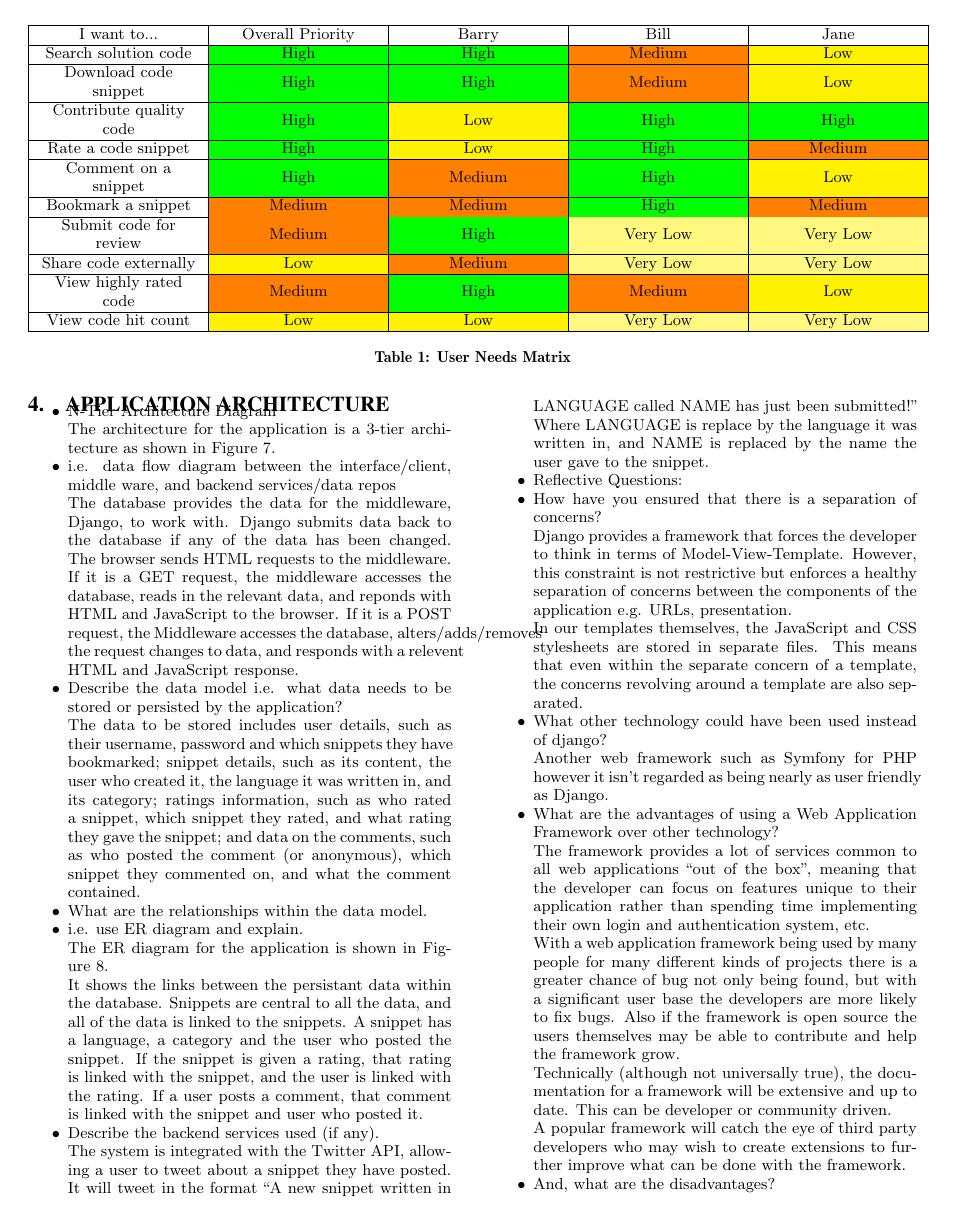
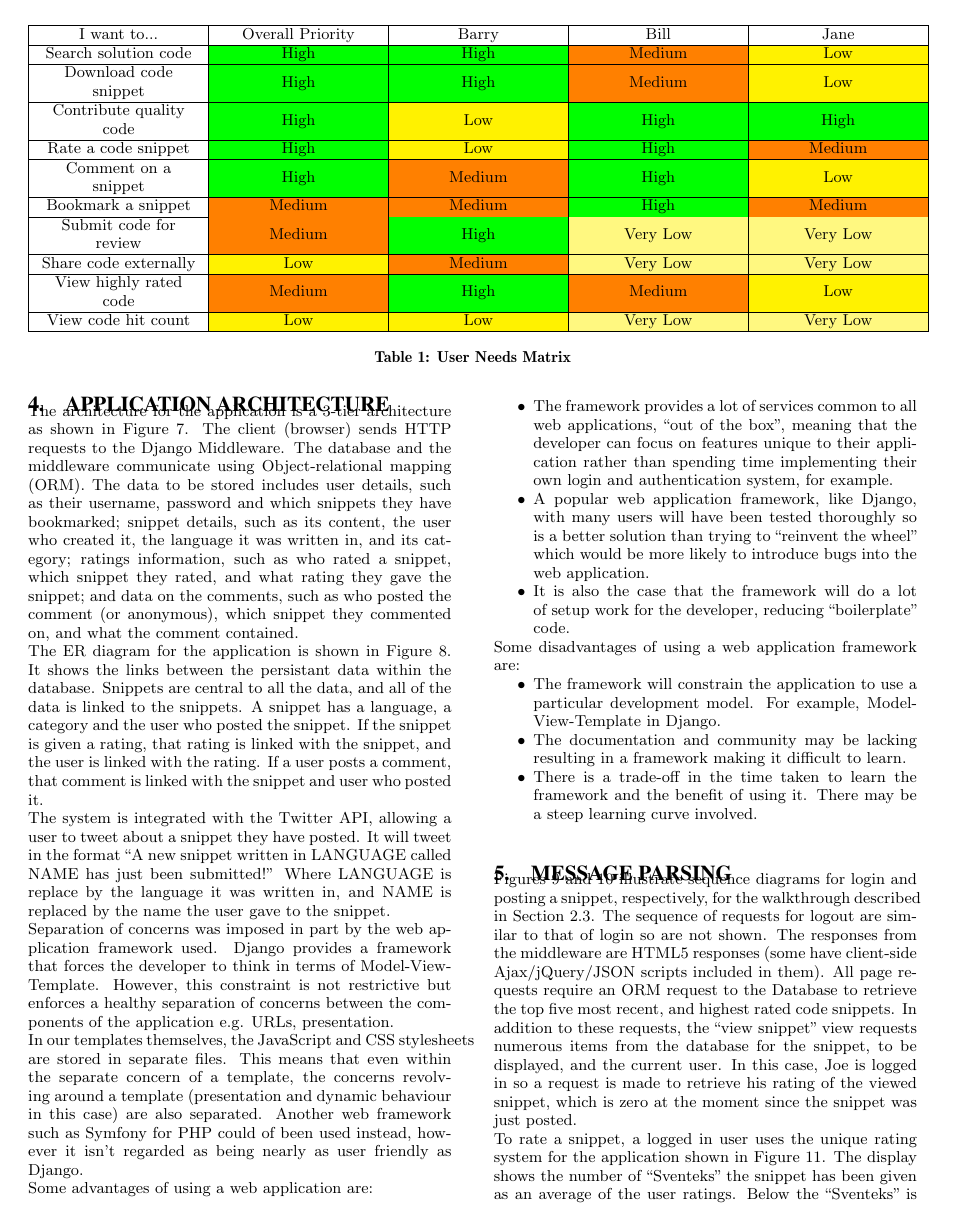
Before and after one commit to TeamGocky/NoteBee, a LaTeX paper (docs/report.tex): page 3 of 16 before the commit and page 3 of 15 after it. Compiled offline with pdfLaTeX.

Commit message:
Polished section 4.
Added some better advantages/disadvantages.

```diff
--- a/docs/report.tex
+++ b/docs/report.tex
@@ -348,27 +348,11 @@ View code hit count & \lowPrio & \lowPrio & \vLowPrio & \vLowPrio \\
 
 \section{Application Architecture}
 
-\begin{itemize}
-\item	N-Tier Architecture Diagram
-
 The architecture for the application is a 3-tier architecture as shown
 in Figure~\ref{fig:ntier}.
-
-\item	i.e. data flow diagram between the interface/client, middle ware,
-and backend services/data repos
-
-The database provides the data for the middleware, Django, to work with.
-Django submits data back to the database if any of the data has been
-changed. The browser sends HTML requests to the middleware. If it is
-a GET request, the middleware accesses the database, reads in the relevant
-data, and reponds with HTML and JavaScript to the browser. If it is a
-POST request, the Middleware accesses the database, alters/adds/removes
-the request changes to data, and responds with a relevent HTML and
-JavaScript response.
-
-\item	Describe the data model i.e. what data needs to be stored or
-persisted by the application?
-
+The client (browser) sends HTTP requests to the Django Middleware.
+The database and the middleware communicate using Object-relational
+mapping (ORM).
 The data to be stored includes user details, such as their username,
 password and which snippets they have bookmarked; snippet details, such
 as its content, the user who created it, the language it was written in,
@@ -377,11 +361,7 @@ which snippet they rated, and what rating they gave the snippet; and
 data on the comments, such as who posted the comment (or anonymous),
 which snippet they commented on, and what the comment contained.
 
-\item	What are the relationships within the data model.
-\item	i.e. use ER diagram and explain.
-
 The ER diagram for the application is shown in Figure~\ref{fig:erdiag}.
-
 It shows the links between the persistant data within the database.
 Snippets are central to all the data, and all of the data is linked
 to the snippets. A snippet has a language, a category and the user
@@ -390,17 +370,14 @@ rating is linked with the snippet, and the user is linked with the
 rating. If a user posts a comment, that comment is linked with the
 snippet and user who posted it.
 
-\item	Describe the backend services used (if any).
-
 The system is integrated with the Twitter API, allowing a user to
 tweet about a snippet they have posted. It will tweet in the format
 ``A new snippet written in LANGUAGE called NAME has just been submitted!''
 Where LANGUAGE is replace by the language it was written in, and NAME
 is replaced by the name the user gave to the snippet.
 
-\item	Reflective Questions:
-\item	How have you ensured that there is a separation of concerns?
-
+Separation of concerns was imposed in part by the web application
+framework used.
 Django provides a framework that forces the developer to think in terms
 of Model-View-Template. However, this constraint is not restrictive but
 enforces a healthy separation of concerns between the components of
@@ -408,37 +385,32 @@ the application e.g. URLs, presentation.
 
 In our templates themselves, the JavaScript and CSS stylesheets are
 stored in separate files. This means that even within the separate concern
-of a template, the concerns revolving around a template are also
-separated.
+of a template, the concerns revolving around a template (presentation and
+dynamic behaviour in this case) are also separated.
+Another web framework such as Symfony for PHP could of been used instead,
+however it isn't regarded as being nearly as user friendly as Django.
 
-\item	What other technology could have been used instead of django?
+Some advantages of using a web application are:
+\begin{itemize}
+\item The framework provides a lot of services common to all web
+applications, ``out of the box'', meaning that the developer can focus
+on features unique to their application rather than spending time
+implementing their own login and authentication system, for example.
+\item A popular web application framework, like Django, with many
+users will have been tested thoroughly so is a better solution than
+trying to ``reinvent the wheel'' which would be more likely to
+introduce bugs into the web application.
+\item It is also the case that the framework will do a lot of setup work
+for the developer, reducing ``boilerplate'' code.
+\end{itemize}
 
-Another web framework such as Symfony for PHP however it isn't regarded
-as being nearly as user friendly as Django.
+Some disadvantages of using a web application framework are:
 
-\item	What are the advantages of using a Web Application Framework
-over other technology?
-
-The framework provides a lot of services common to all web applications
-``out of the box'', meaning that the developer can focus on features
-unique to their application rather than spending time implementing their
-own login and authentication system, etc.
-
-With a web application framework being used by many people for many different
-kinds of projects there is a greater chance of bug not only being found, but
-with a significant user base the developers are more likely to fix bugs. Also
-if the framework is open source the users themselves may be able to contribute
-and help the framework grow.
-
-Technically (although not universally true), the documentation for a framework
-will be extensive and up to date. This can be developer or community driven.
-
-A popular framework will catch the eye of third party developers who may wish
-to create extensions to further improve what can be done with the framework.
-
-\item	And, what are the disadvantages?
-
-The documentation and community may be lacking resulting in a framework which
-is confusing to use with nobody to turn to for assistance.
-
-If a framework is hugely popular the aims of the framework can be forgotten
+\begin{itemize}
+\item The framework will constrain the application to use a particular
+development model. For example, Model-View-Template in Django.
+\item The documentation and community may be lacking resulting in a
+framework making it difficult to learn.
+\item There is a trade-off in the time taken to learn the framework
+and the benefit of using it. There may be a steep learning curve
+involved.
```
Also changed, not shown: docs/report.tex (11 more changed lines).
